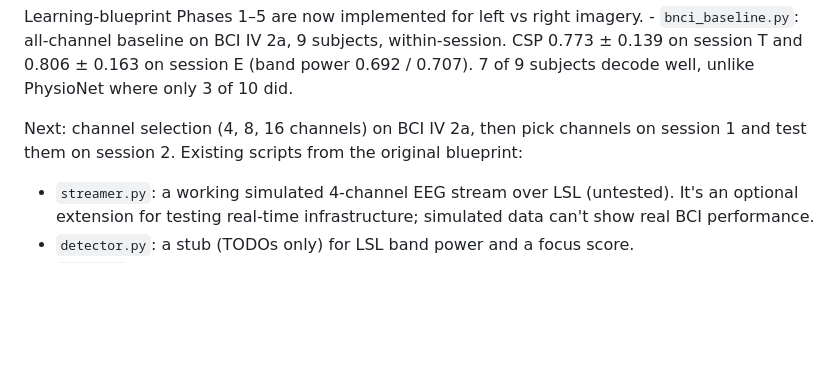
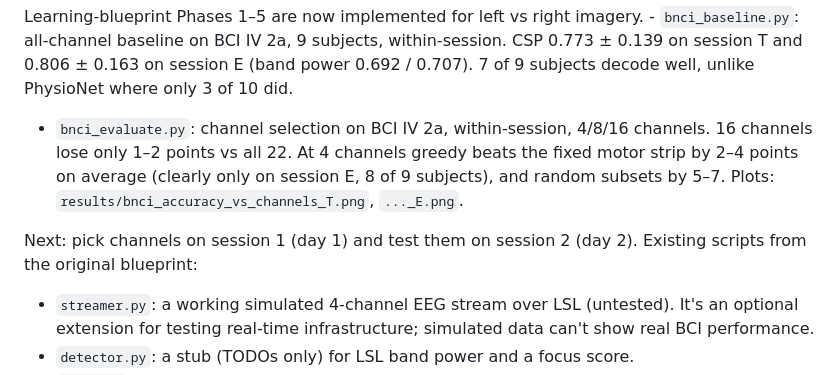
Before and after one commit to kevinrook7/64-channel-eeg-head-cap-electrode-placement-optimization, a Markdown page: README.md, the part around the change. GitHub-like rendering; blank space fills up the shorter version.

Commit message:
Compared channel selection with 4, 8 and 16 channels on BCI IV 2a

```diff
--- a/README.md
+++ b/README.md
@@ -24,7 +24,9 @@ Pipeline so far (Phases 1–4 on subject 1, Phase 5 on subjects 1–10):
 
 Learning-blueprint Phases 1–5 are now implemented for left vs right imagery. - `bnci_baseline.py`: all-channel baseline on BCI IV 2a, 9 subjects, within-session. CSP 0.773 ± 0.139 on session T and 0.806 ± 0.163 on session E (band power 0.692 / 0.707). 7 of 9 subjects decode well, unlike PhysioNet where only 3 of 10 did.
 
-Next: channel selection (4, 8, 16 channels) on BCI IV 2a, then pick channels on session 1 and test them on session 2. Existing scripts from the original blueprint:
+- `bnci_evaluate.py`: channel selection on BCI IV 2a, within-session, 4/8/16 channels. 16 channels lose only 1–2 points vs all 22. At 4 channels greedy beats the fixed motor strip by 2–4 points on average (clearly only on session E, 8 of 9 subjects), and random subsets by 5–7. Plots: `results/bnci_accuracy_vs_channels_T.png`, `..._E.png`.
+
+Next: pick channels on session 1 (day 1) and test them on session 2 (day 2). Existing scripts from the original blueprint:
 
 - `streamer.py`: a working simulated 4-channel EEG stream over LSL (untested). It's an optional extension for testing real-time infrastructure; simulated data can't show real BCI performance.
 - `detector.py`: a stub (TODOs only) for LSL band power and a focus score.
```
Also changed, not shown: AGENTS.md (+1 -0 lines), results/bnci_accuracy_vs_channels_E.png (added), results/bnci_accuracy_vs_channels_T.png (added), 3 other files.
